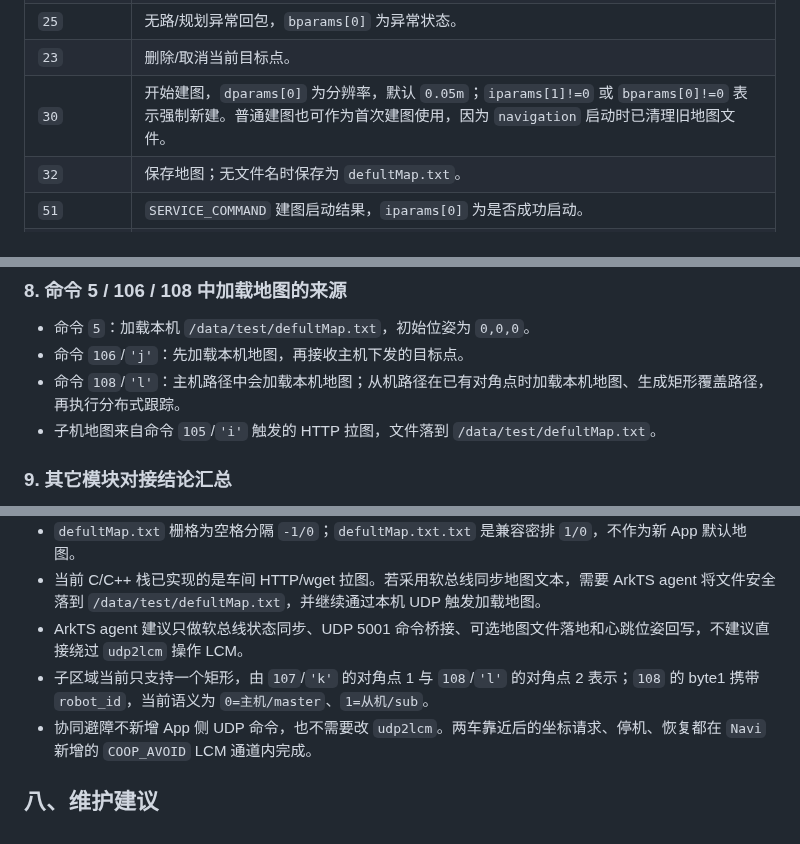
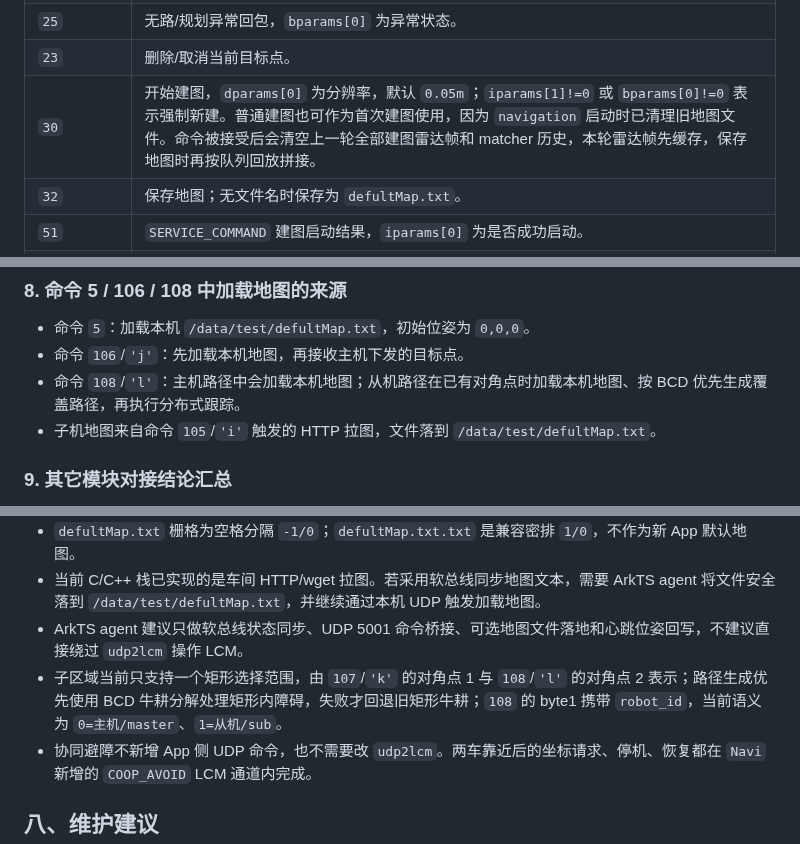
Before and after one commit to Drahann/OpenHarmonyCar, a Markdown page: purplepi-control/README.md, 3 parts joined by grey strips. Drawn GitHub-style.

```diff
--- a/purplepi-control/README.md
+++ b/purplepi-control/README.md
@@ -215,7 +216,7 @@ wget http://<主机IP>:8000/roadFile.txt -O /data/test/roadFile.txt.tmp
 | `20` | 设置导航目标点，`dparams[0..2]=x,y,theta`。 |
 | `25` | 无路/规划异常回包，`bparams[0]` 为异常状态。 |
 | `23` | 删除/取消当前目标点。 |
-| `30` | 开始建图，`dparams[0]` 为分辨率，默认 `0.05m`；`iparams[1]!=0` 或 `bparams[0]!=0` 表示强制新建。普通建图也可作为首次建图使用，因为 `navigation` 启动时已清理旧地图文件。 |
+| `30` | 开始建图，`dparams[0]` 为分辨率，默认 `0.05m`；`iparams[1]!=0` 或 `bparams[0]!=0` 表示强制新建。普通建图也可作为首次建图使用，因为 `navigation` 启动时已清理旧地图文件。命令被接受后会清空上一轮全部建图雷达帧和 matcher 历史，本轮雷达帧先缓存，保存地图时再按队列回放拼接。 |
 | `32` | 保存地图；无文件名时保存为 `defultMap.txt`。 |
 | `51` | `SERVICE_COMMAND` 建图启动结果，`iparams[0]` 为是否成功启动。 |
 | `52` | `SERVICE_COMMAND` 保存地图阶段状态。 |
@@ -420,7 +421,7 @@ range resolution height width metersPerPixel x0 y0
 
 - 命令 `5`：加载本机 `/data/test/defultMap.txt`，初始位姿为 `0,0,0`。
 - 命令 `106`/`'j'`：先加载本机地图，再接收主机下发的目标点。
-- 命令 `108`/`'l'`：主机路径中会加载本机地图；从机路径在已有对角点时加载本机地图、生成矩形覆盖路径，再执行分布式跟踪。
+- 命令 `108`/`'l'`：主机路径中会加载本机地图；从机路径在已有对角点时加载本机地图、按 BCD 优先生成覆盖路径，再执行分布式跟踪。
 - 子机地图来自命令 `105`/`'i'` 触发的 HTTP 拉图，文件落到 `/data/test/defultMap.txt`。
 
 ### 9. 其它模块对接结论汇总
@@ -432,7 +433,7 @@ range resolution height width metersPerPixel x0 y0
 - `defultMap.txt` 栅格为空格分隔 `-1/0`；`defultMap.txt.txt` 是兼容密排 `1/0`，不作为新 App 默认地图。
 - 当前 C/C++ 栈已实现的是车间 HTTP/wget 拉图。若采用软总线同步地图文本，需要 ArkTS agent 将文件安全落到 `/data/test/defultMap.txt`，并继续通过本机 UDP 触发加载地图。
 - ArkTS agent 建议只做软总线状态同步、UDP 5001 命令桥接、可选地图文件落地和心跳位姿回写，不建议直接绕过 `udp2lcm` 操作 LCM。
-- 子区域当前只支持一个矩形，由 `107`/`'k'` 的对角点 1 与 `108`/`'l'` 的对角点 2 表示；`108` 的 byte1 携带 `robot_id`，当前语义为 `0=主机/master`、`1=从机/sub`。
+- 子区域当前只支持一个矩形选择范围，由 `107`/`'k'` 的对角点 1 与 `108`/`'l'` 的对角点 2 表示；路径生成优先使用 BCD 牛耕分解处理矩形内障碍，失败才回退旧矩形牛耕；`108` 的 byte1 携带 `robot_id`，当前语义为 `0=主机/master`、`1=从机/sub`。
 - 协同避障不新增 App 侧 UDP 命令，也不需要改 `udp2lcm`。两车靠近后的坐标请求、停机、恢复都在 `Navi` 新增的 `COOP_AVOID` LCM 通道内完成。
 
 ## 八、维护建议
```
Also changed, not shown: other parts of purplepi-control/README.md (+6 -5 lines).
